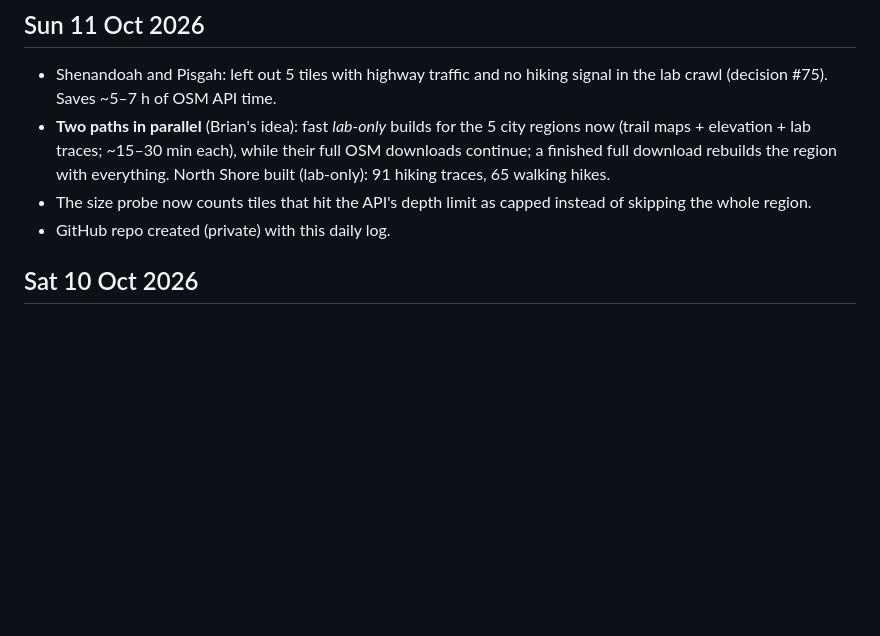
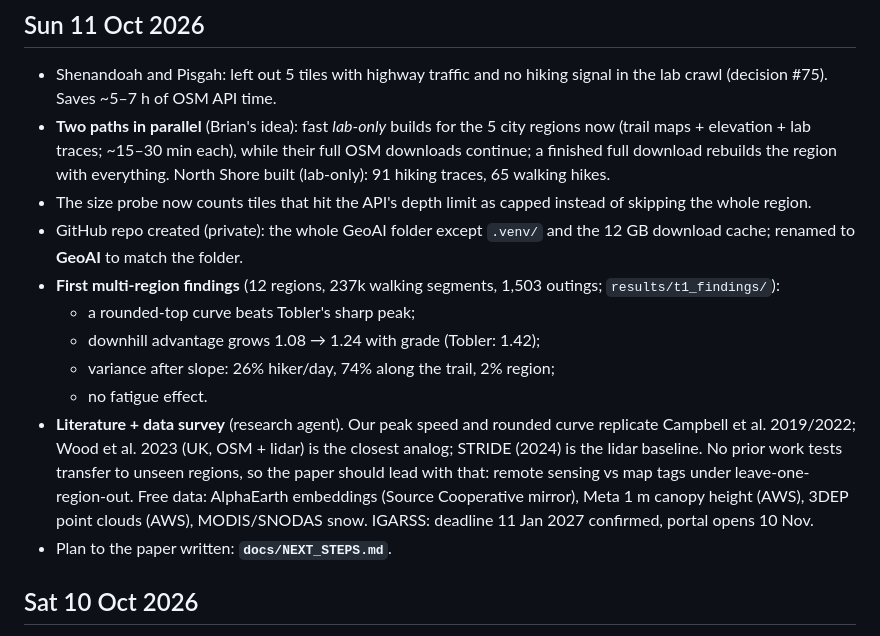
Before and after one commit to Brian24NX/GeoAI, a Markdown page: PROGRESS.md, the part around the change. Drawn GitHub-style; blank space fills up the shorter version.

```diff
--- a/PROGRESS.md
+++ b/PROGRESS.md
@@ -41,7 +41,23 @@ Tobler (1993): v0 = 6.0 km/h, k = 3.5, fastest slope −5%.
   traces, 65 walking hikes.
 - The size probe now counts tiles that hit the API's depth limit as capped
   instead of skipping the whole region.
-- GitHub repo created (private) with this daily log.
+- GitHub repo created (private): the whole GeoAI folder except `.venv/` and
+  the 12 GB download cache; renamed to **GeoAI** to match the folder.
+- **First multi-region findings** (12 regions, 237k walking segments, 1,503
+  outings; `results/t1_findings/`):
+  - a rounded-top curve beats Tobler's sharp peak;
+  - downhill advantage grows 1.08 → 1.24 with grade (Tobler: 1.42);
+  - variance after slope: 26% hiker/day, 74% along the trail, 2% region;
+  - no fatigue effect.
+- **Literature + data survey** (research agent). Our peak speed and rounded
+  curve replicate Campbell et al. 2019/2022; Wood et al. 2023 (UK, OSM +
+  lidar) is the closest analog; STRIDE (2024) is the lidar baseline. No
+  prior work tests transfer to unseen regions, so the paper should lead
+  with that: remote sensing vs map tags under leave-one-region-out. Free
+  data: AlphaEarth embeddings (Source Cooperative mirror), Meta 1 m canopy
+  height (AWS), 3DEP point clouds (AWS), MODIS/SNODAS snow. IGARSS: deadline
+  11 Jan 2027 confirmed, portal opens 10 Nov.
+- Plan to the paper written: **`docs/NEXT_STEPS.md`**.
 
 ## Sat 10 Oct 2026
 
```
Also changed, not shown: docs/NEXT_STEPS.md (added, +245 -0 lines).
